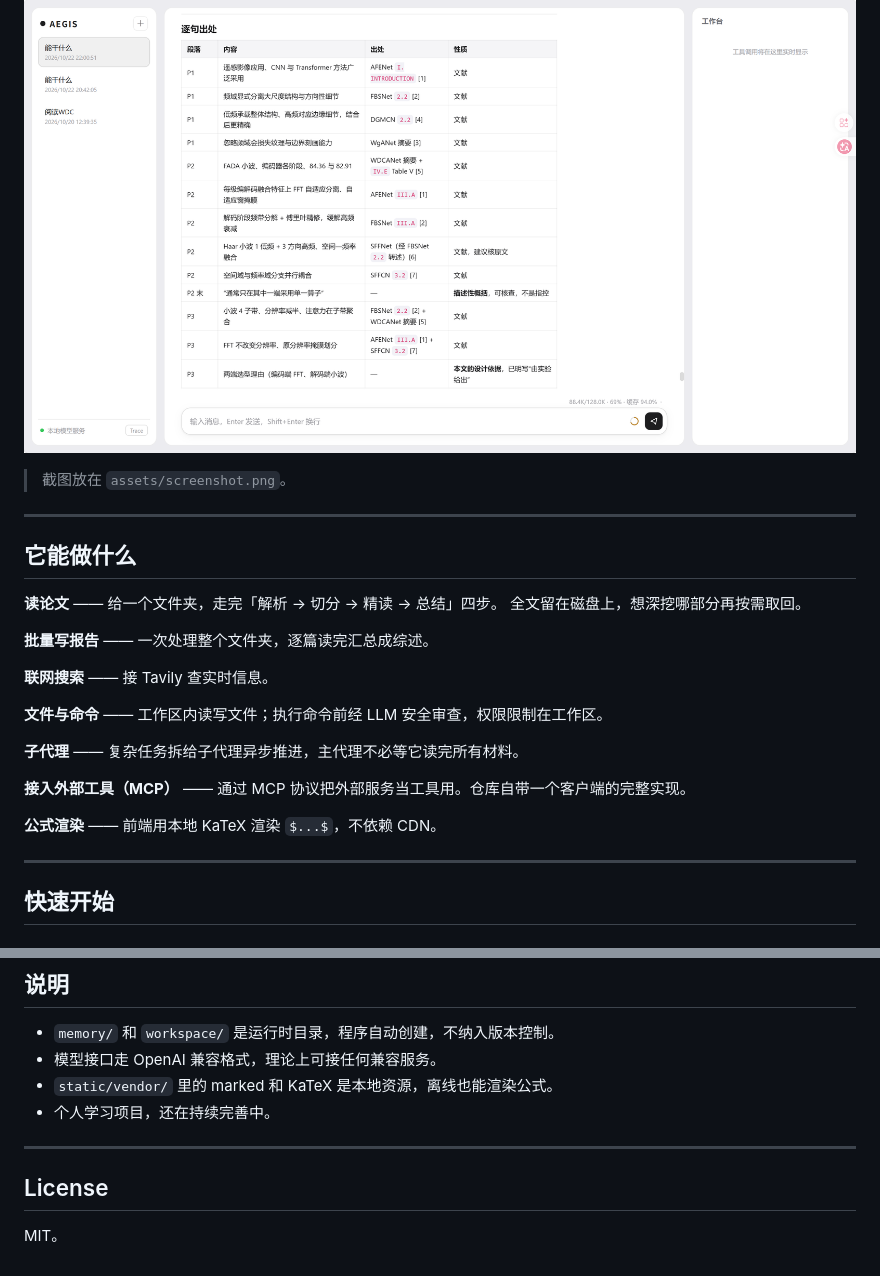
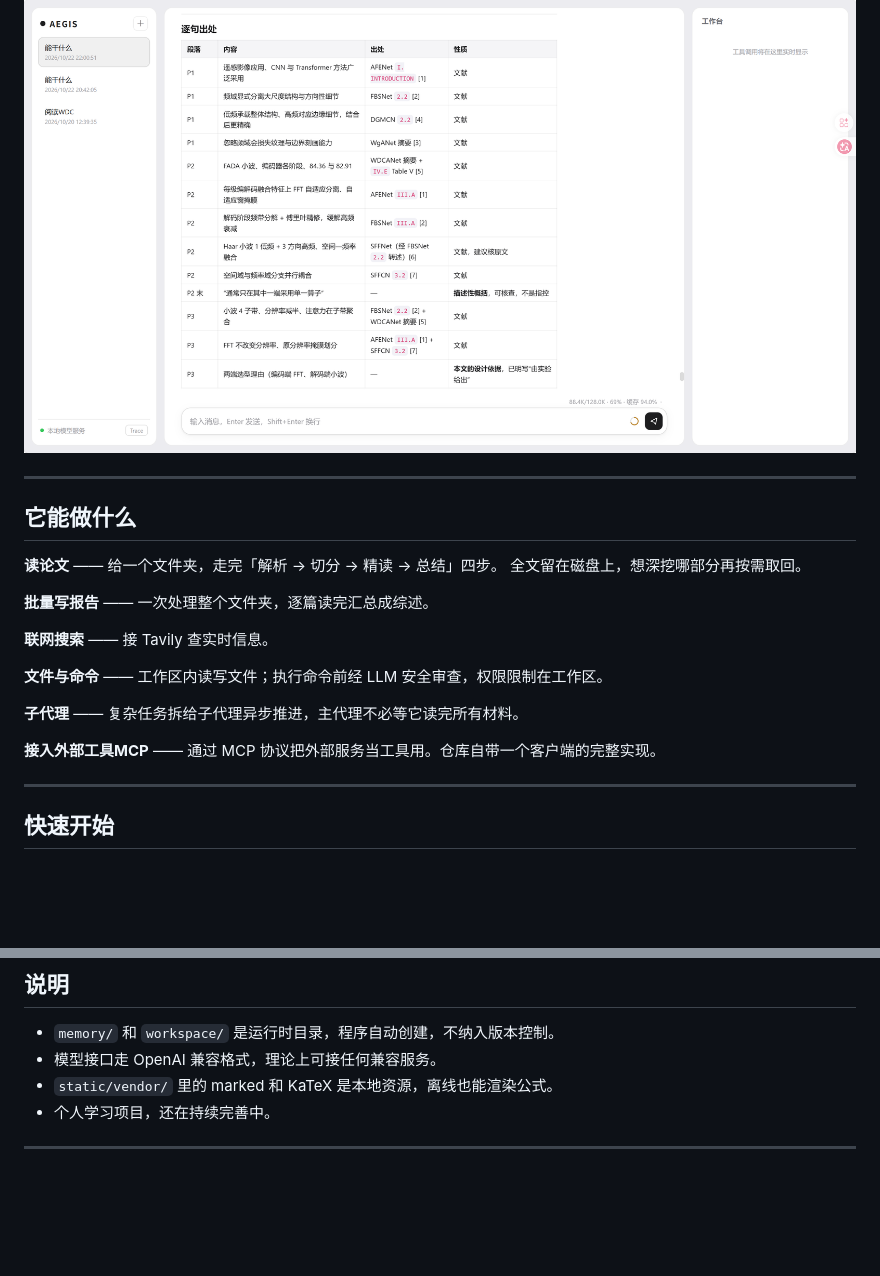
Before and after one commit to A51662B/AEGIS-Agent, a Markdown page: README.md, 2 parts joined by grey strips. GitHub-like rendering; blank space fills up the shorter version.

```diff
--- a/README.md
+++ b/README.md
@@ -9,7 +9,7 @@
 
 ![界面截图](assets/screenshot.png)
 
-> 截图放在 `assets/screenshot.png`。
+
 
 ---
 
@@ -26,9 +26,9 @@
 
 **子代理** —— 复杂任务拆给子代理异步推进，主代理不必等它读完所有材料。
 
-**接入外部工具（MCP）** —— 通过 MCP 协议把外部服务当工具用。仓库自带一个客户端的完整实现。
+**接入外部工具MCP** —— 通过 MCP 协议把外部服务当工具用。仓库自带一个客户端的完整实现。
 
-**公式渲染** —— 前端用本地 KaTeX 渲染 `$...$`，不依赖 CDN。
+
 
 ---
 
@@ -248,7 +248,3 @@ AEGIS-Agent/
 - 个人学习项目，还在持续完善中。
 
 ---
-
-## License
-
-MIT。
```
